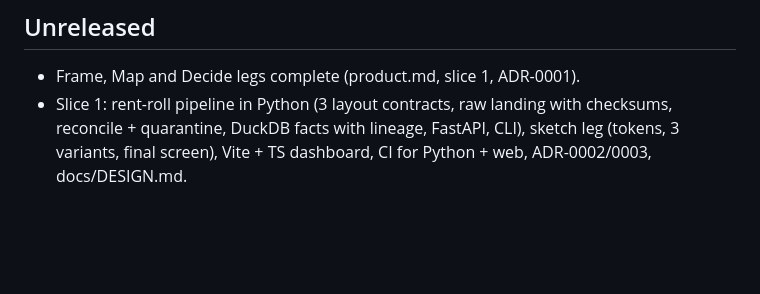
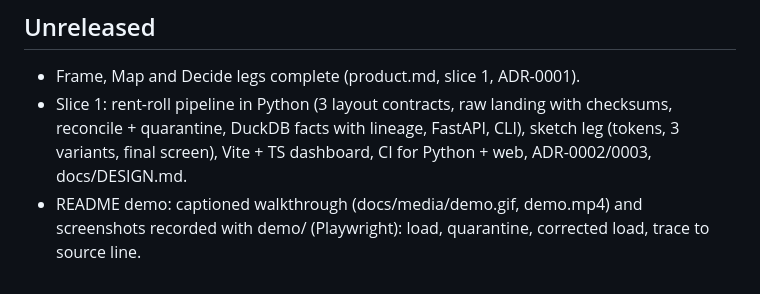
Before and after one commit to Legion91919/demeter, a Markdown page: .agentic/changelog.md, the part around the change. Rendered like a GitHub page; blank space fills up the shorter version.

```diff
--- a/.agentic/changelog.md
+++ b/.agentic/changelog.md
@@ -3,3 +3,4 @@
 ## Unreleased
 - Frame, Map and Decide legs complete (product.md, slice 1, ADR-0001).
 - Slice 1: rent-roll pipeline in Python (3 layout contracts, raw landing with checksums, reconcile + quarantine, DuckDB facts with lineage, FastAPI, CLI), sketch leg (tokens, 3 variants, final screen), Vite + TS dashboard, CI for Python + web, ADR-0002/0003, docs/DESIGN.md.
+- README demo: captioned walkthrough (docs/media/demo.gif, demo.mp4) and screenshots recorded with demo/ (Playwright): load, quarantine, corrected load, trace to source line.
```
Also changed, not shown: README.md (+10 -0 lines), SECURITY.md (added, +30 -0 lines), docs/media/lineage.png (added), docs/media/mobile.png (added), docs/media/portfolio.png (added), docs/media/quarantine.png (added), 11 other files.
